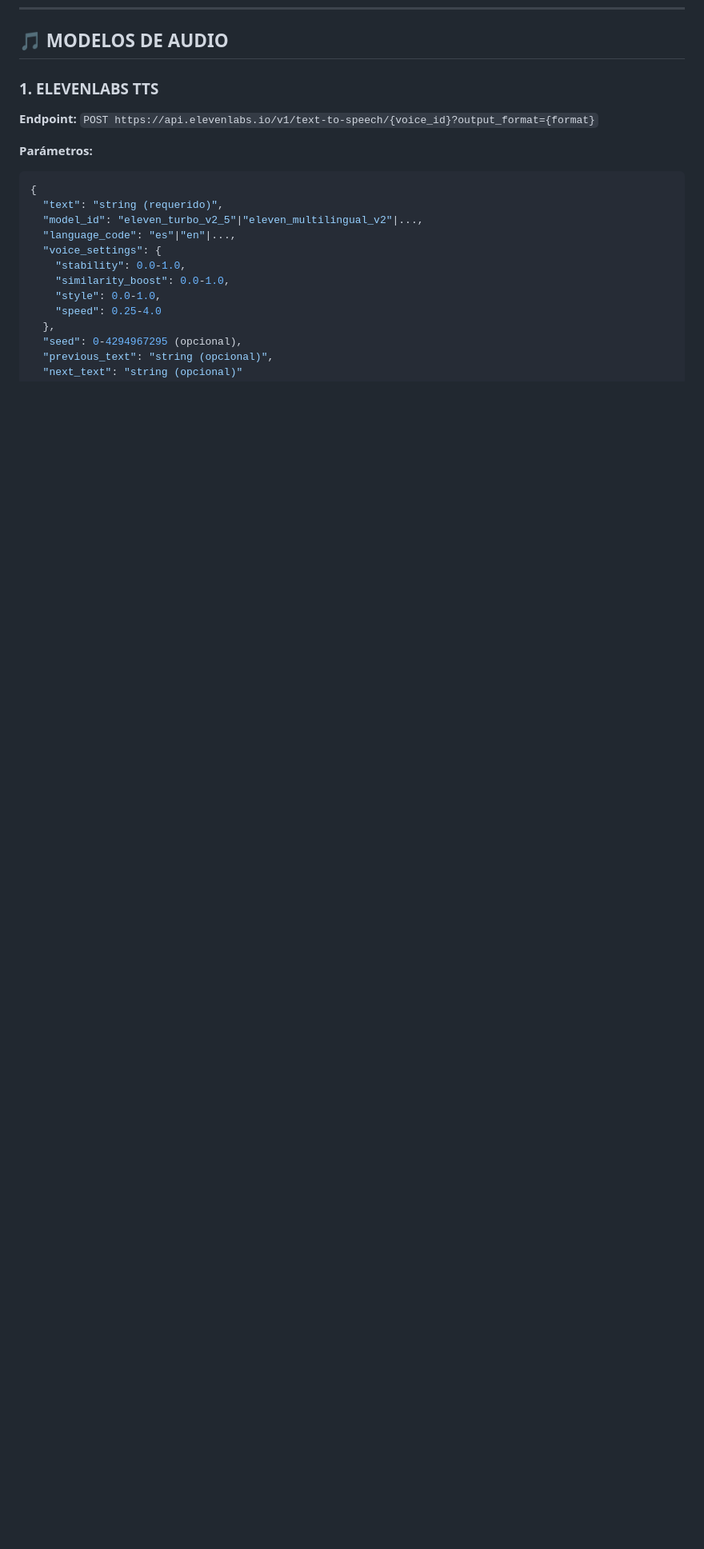
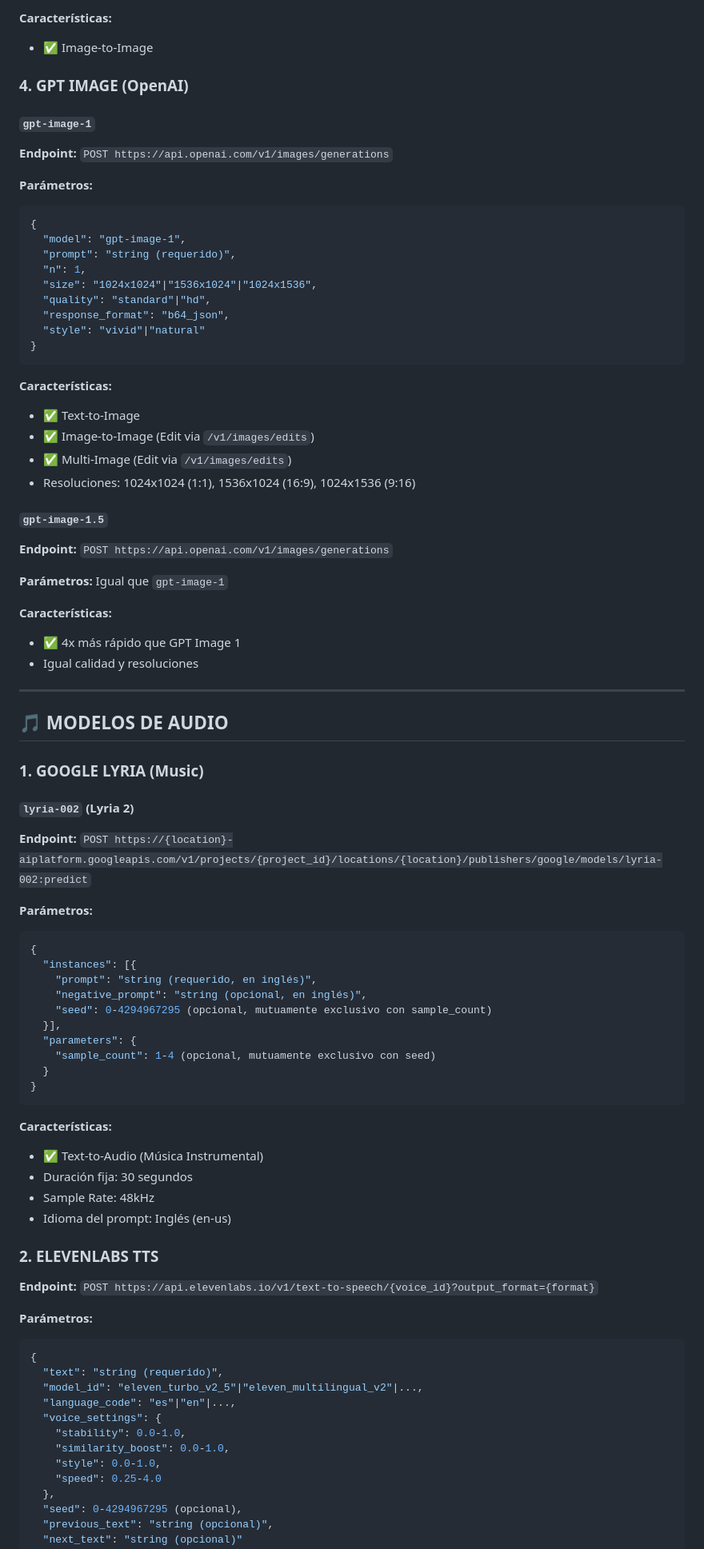
Before and after one commit to devidbarreiro/atenea, a Markdown page: docs/MODELOS_API_COMPLETA.md, the part around one of its changes. Shown at 80% size. Rendered like a GitHub page; blank space fills up the shorter version.

````diff
--- a/docs/MODELOS_API_COMPLETA.md
+++ b/docs/MODELOS_API_COMPLETA.md
@@ -675,6 +748,69 @@ input_reference: <file>  // ⚠️ Imagen debe tener exactamente las mismas dime
+**Características:**
+- ✅ Image-to-Image
+
+### 4. GPT IMAGE (OpenAI)
+
+#### `gpt-image-1`
+**Endpoint:** `POST https://api.openai.com/v1/images/generations`
+
+**Parámetros:**
+```json
+{
+  "model": "gpt-image-1",
+  "prompt": "string (requerido)",
+  "n": 1,
+  "size": "1024x1024"|"1536x1024"|"1024x1536",
+  "quality": "standard"|"hd",
+  "response_format": "b64_json",
+  "style": "vivid"|"natural"
+}
+```
+
+**Características:**
+- ✅ Text-to-Image
+- ✅ Image-to-Image (Edit via `/v1/images/edits`)
+- ✅ Multi-Image (Edit via `/v1/images/edits`)
+- Resoluciones: 1024x1024 (1:1), 1536x1024 (16:9), 1024x1536 (9:16)
+
+#### `gpt-image-1.5`
+**Endpoint:** `POST https://api.openai.com/v1/images/generations`
+
+**Parámetros:** Igual que `gpt-image-1`
+
+**Características:**
+- ✅ 4x más rápido que GPT Image 1
+- Igual calidad y resoluciones
+
+---
+
 ## 🎵 MODELOS DE AUDIO
 
-### 1. ELEVENLABS TTS
+### 1. GOOGLE LYRIA (Music)
+
+#### `lyria-002` (Lyria 2)
+**Endpoint:** `POST https://{location}-aiplatform.googleapis.com/v1/projects/{project_id}/locations/{location}/publishers/google/models/lyria-002:predict`
+
+**Parámetros:**
+```json
+{
+  "instances": [{
+    "prompt": "string (requerido, en inglés)",
+    "negative_prompt": "string (opcional, en inglés)",
+    "seed": 0-4294967295 (opcional, mutuamente exclusivo con sample_count)
+  }],
+  "parameters": {
+    "sample_count": 1-4 (opcional, mutuamente exclusivo con seed)
+  }
+}
+```
+
+**Características:**
+- ✅ Text-to-Audio (Música Instrumental)
+- Duración fija: 30 segundos
+- Sample Rate: 48kHz
+- Idioma del prompt: Inglés (en-us)
+
+### 2. ELEVENLABS TTS
 
 **Endpoint:** `POST https://api.elevenlabs.io/v1/text-to-speech/{voice_id}?output_format={format}`
 
````
Also changed, not shown: other parts of docs/MODELOS_API_COMPLETA.md (+80 -2 lines).
